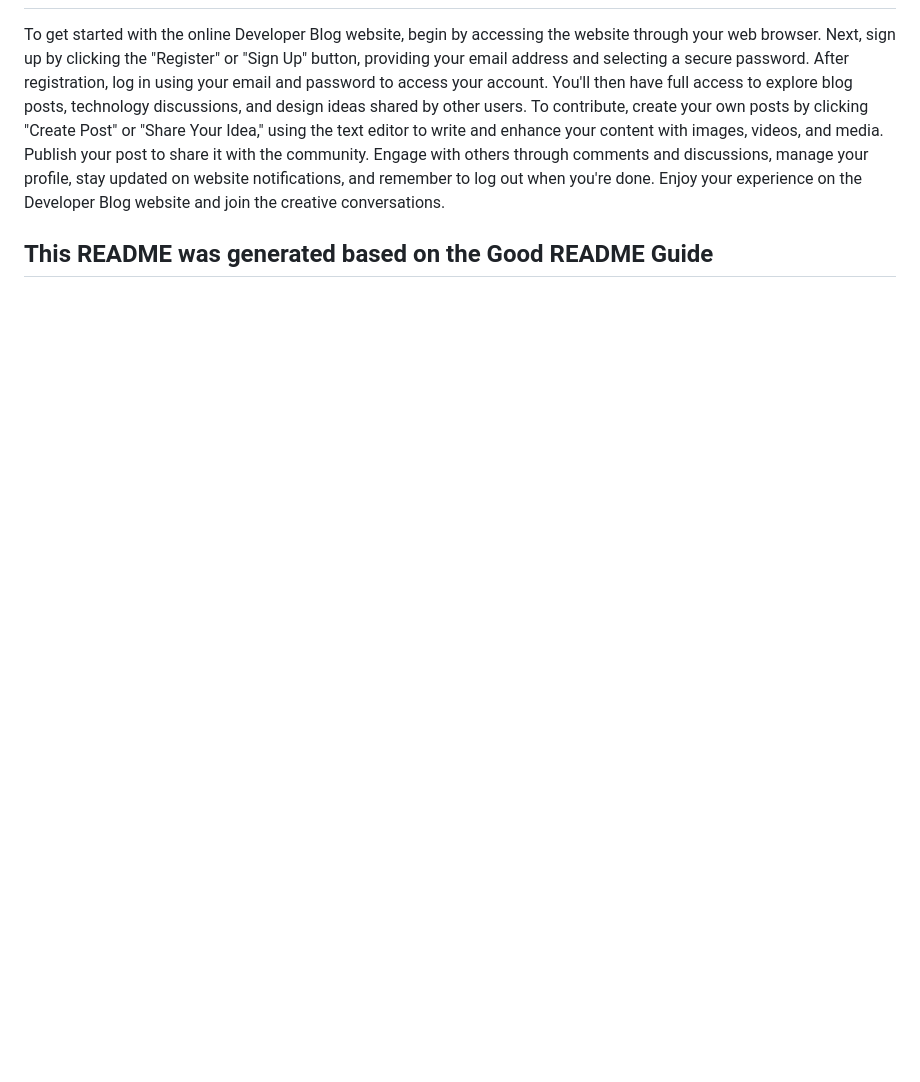
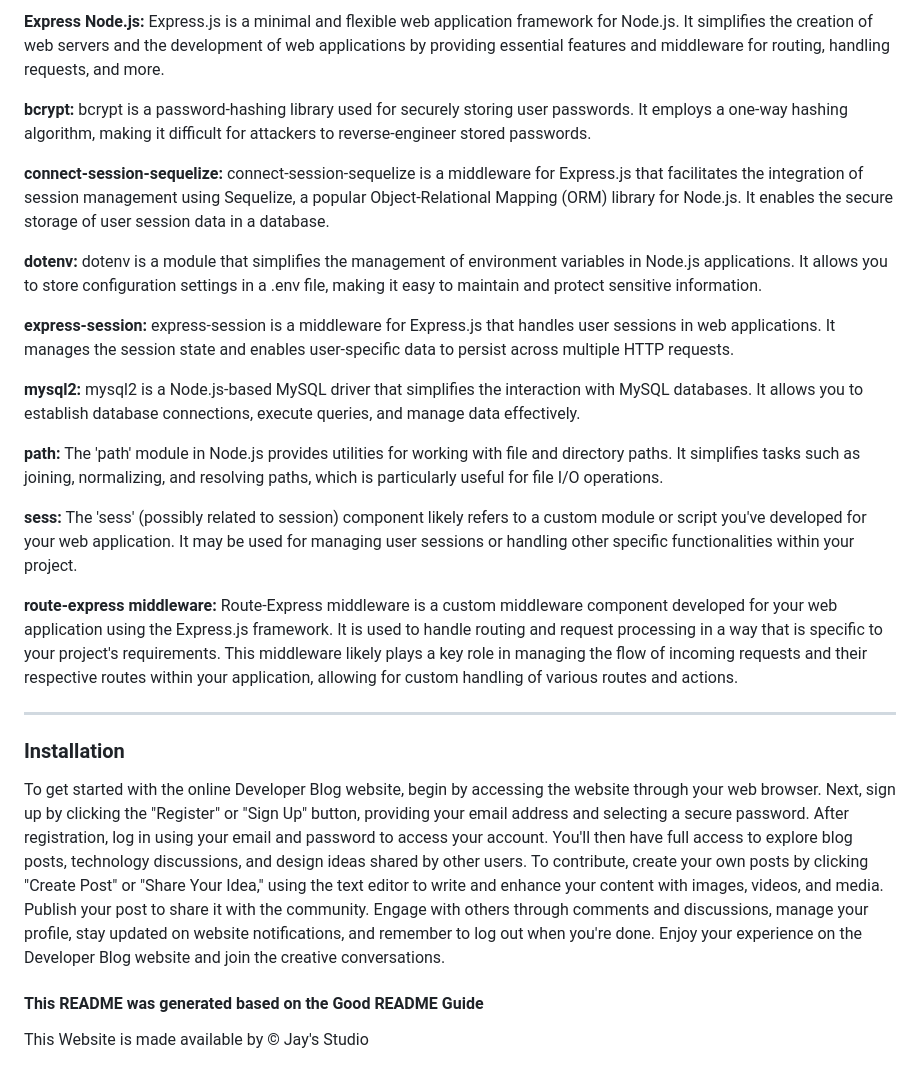
Before and after one commit to Truecoding4life/Developer-blog-with-model-view-control, a Markdown page: GENERATED README-1.md, the part around the change printed below. Rendered like a GitHub page; blank space fills up the shorter version.

```diff
--- a/GENERATED README-1.md
+++ b/GENERATED README-1.md
@@ -16,6 +70,39 @@ Welcome to the Developer Blog website, your platform for freely sharing your tho
+**Express Node.js:** Express.js is a minimal and flexible web application framework for Node.js. It simplifies the creation of web servers and the development of web applications by providing essential features and middleware for routing, handling requests, and more.
+
+**bcrypt:** bcrypt is a password-hashing library used for securely storing user passwords. It employs a one-way hashing algorithm, making it difficult for attackers to reverse-engineer stored passwords.
+
+**connect-session-sequelize:** connect-session-sequelize is a middleware for Express.js that facilitates the integration of session management using Sequelize, a popular Object-Relational Mapping (ORM) library for Node.js. It enables the secure storage of user session data in a database.
+
+**dotenv:** dotenv is a module that simplifies the management of environment variables in Node.js applications. It allows you to store configuration settings in a .env file, making it easy to maintain and protect sensitive information.
+
+**express-session:** express-session is a middleware for Express.js that handles user sessions in web applications. It manages the session state and enables user-specific data to persist across multiple HTTP requests.
+
+**mysql2:** mysql2 is a Node.js-based MySQL driver that simplifies the interaction with MySQL databases. It allows you to establish database connections, execute queries, and manage data effectively.
+
+**path:** The 'path' module in Node.js provides utilities for working with file and directory paths. It simplifies tasks such as joining, normalizing, and resolving paths, which is particularly useful for file I/O operations.
+
+
+**sess:** The 'sess' (possibly related to session) component likely refers to a custom module or script you've developed for your web application. It may be used for managing user sessions or handling other specific functionalities within your project.
+
+**route-express middleware:** Route-Express middleware is a custom middleware component developed for your web application using the Express.js framework. It is used to handle routing and request processing in a way that is specific to your project's requirements. This middleware likely plays a key role in managing the flow of incoming requests and their respective routes within your application, allowing for custom handling of various routes and actions.
+
+---
+
+
+
+
+
+
+### Installation
+
 To get started with the online Developer Blog website, begin by accessing the website through your web browser. Next, sign up by clicking the "Register" or "Sign Up" button, providing your email address and selecting a secure password. After registration, log in using your email and password to access your account. You'll then have full access to explore blog posts, technology discussions, and design ideas shared by other users. To contribute, create your own posts by clicking "Create Post" or "Share Your Idea," using the text editor to write and enhance your content with images, videos, and media. Publish your post to share it with the community. Engage with others through comments and discussions, manage your profile, stay updated on website notifications, and remember to log out when you're done. Enjoy your experience on the Developer Blog website and join the creative conversations.
 
 
 
 
-## This README was generated based on the Good README Guide
+
+#### This README was generated based on the Good README Guide
+
+
+
+This Website is made available by © Jay's Studio
```
Also changed, not shown: other parts of GENERATED README-1.md (+59 -5 lines), public/img/homepage.png (added).
